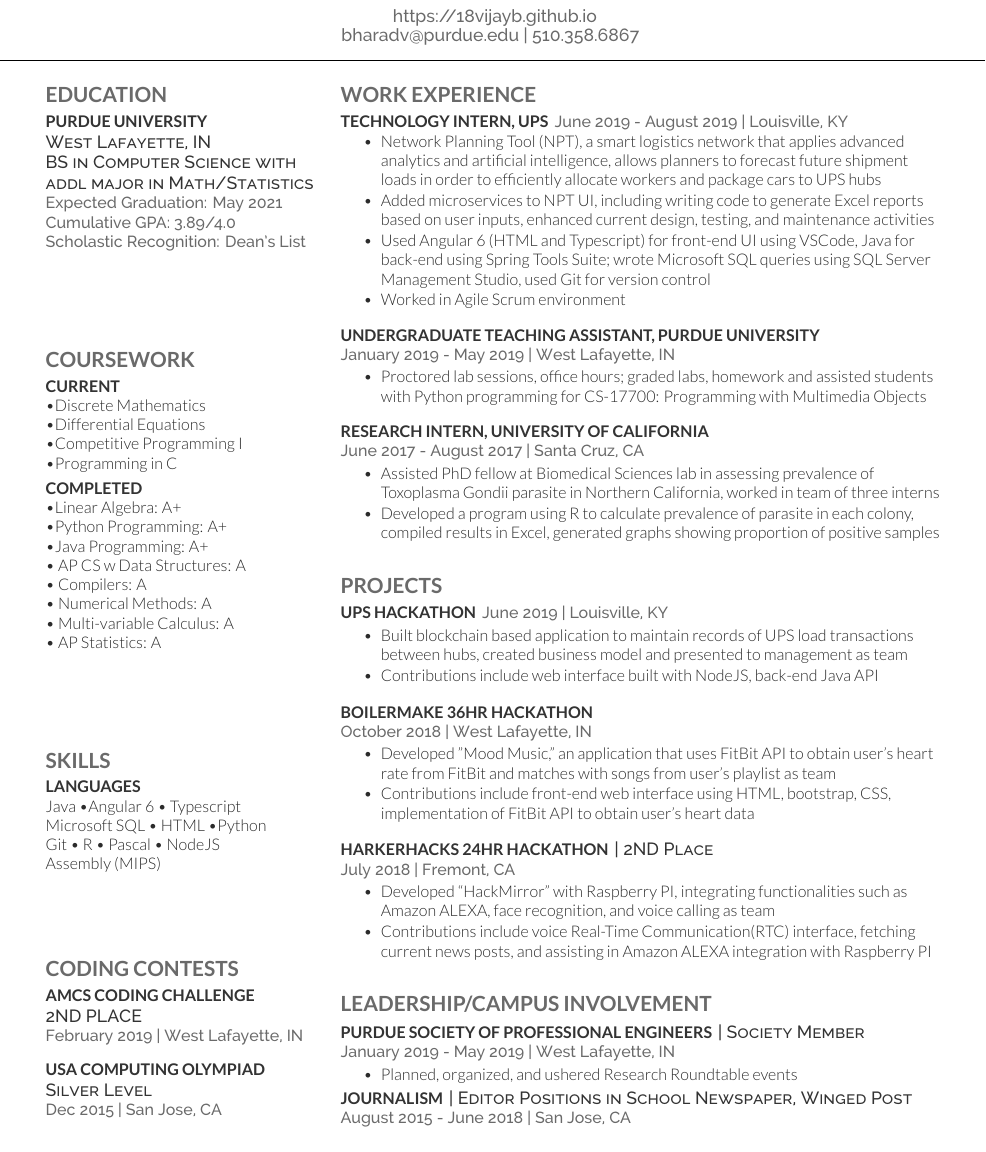
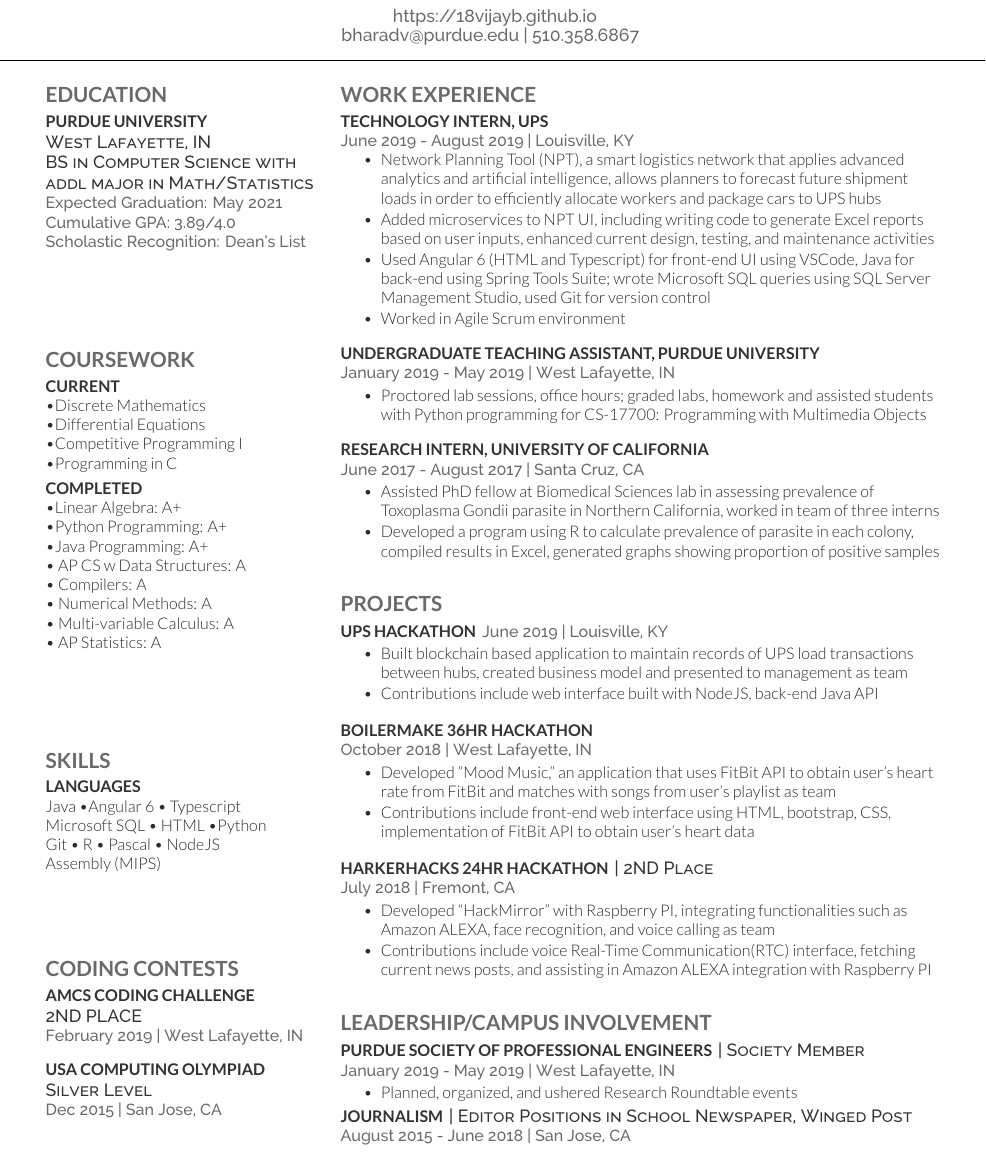
Before and after one commit to 18vijayb/LaTeXResume, a LaTeX CV (main.tex): part of the page, cut so that both start at the same text. Compiled offline with XeLaTeX.

Commit message:
Moved UPS Intern date to next line

```diff
--- a/main.tex
+++ b/main.tex
@@ -166,7 +166,7 @@
 \section{WORK EXPERIENCE}
 
 \runsubsection{Technology Intern, UPS}
-\location{June 2019 - August 2019 | Louisville, KY}
+\location{\\ June 2019 - August 2019 | Louisville, KY}
 \vspace{\topsep} % Hacky fix for awkward extra vertical space
 \begin{tightemize}
 \item Network Planning Tool (NPT), a smart logistics network that applies advanced analytics and artificial intelligence, allows planners to forecast future shipment loads in order to efficiently allocate workers and package cars to UPS hubs
```
